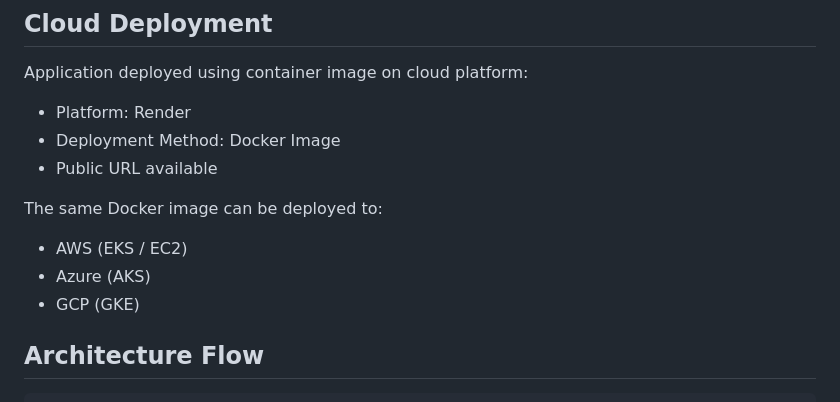
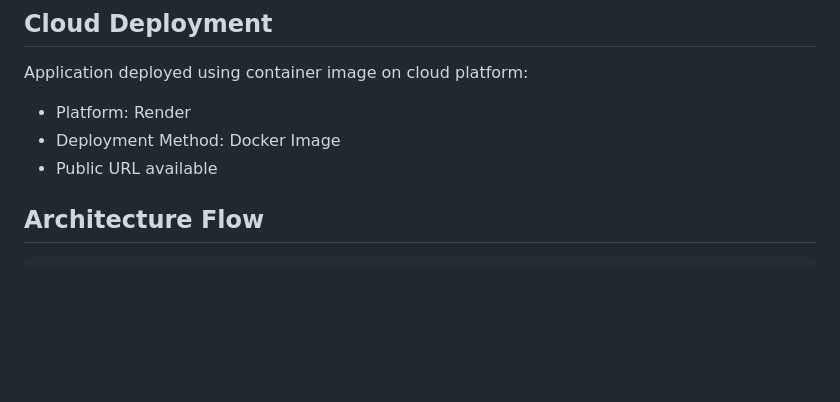
Before and after one commit to Muruganantham21/Aceest-Fitness-Assignment-Submission, a Markdown page: README NEW.md, the part around the change. GitHub-like rendering; blank space fills up the shorter version.

````diff
--- a/README NEW.md
+++ b/README NEW.md
@@ -165,11 +165,6 @@ Application deployed using container image on cloud platform:
 * Deployment Method: Docker Image
 * Public URL available
 
-The same Docker image can be deployed to:
-
-* AWS (EKS / EC2)
-* Azure (AKS)
-* GCP (GKE)
 
 ## Architecture Flow
 ```text
````
